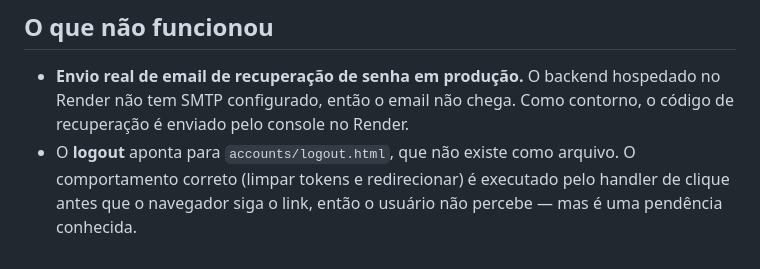
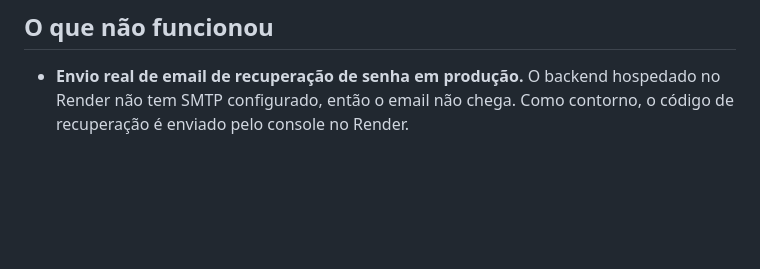
Before and after one commit to MaluDutra/INF1407-TRABALHO2-FRONTEND, a Markdown page: README.md, the part around the change. GitHub-like rendering; blank space fills up the shorter version.

Commit message:
Fix duplicate issue in README regarding email recovery
Removed duplicate mention of email recovery issue in production.

```diff
--- a/README.md
+++ b/README.md
@@ -180,4 +180,3 @@ Na tela de login, clique em **Esqueci minha senha**. Informe seu email e um cód
 ## O que não funcionou
 
 - **Envio real de email de recuperação de senha em produção.** O backend hospedado no Render não tem SMTP configurado, então o email não chega. Como contorno, o código de recuperação é enviado pelo console no Render.
-- O **logout** aponta para `accounts/logout.html`, que não existe como arquivo. O comportamento correto (limpar tokens e redirecionar) é executado pelo handler de clique antes que o navegador siga o link, então o usuário não percebe — mas é uma pendência conhecida.
```
